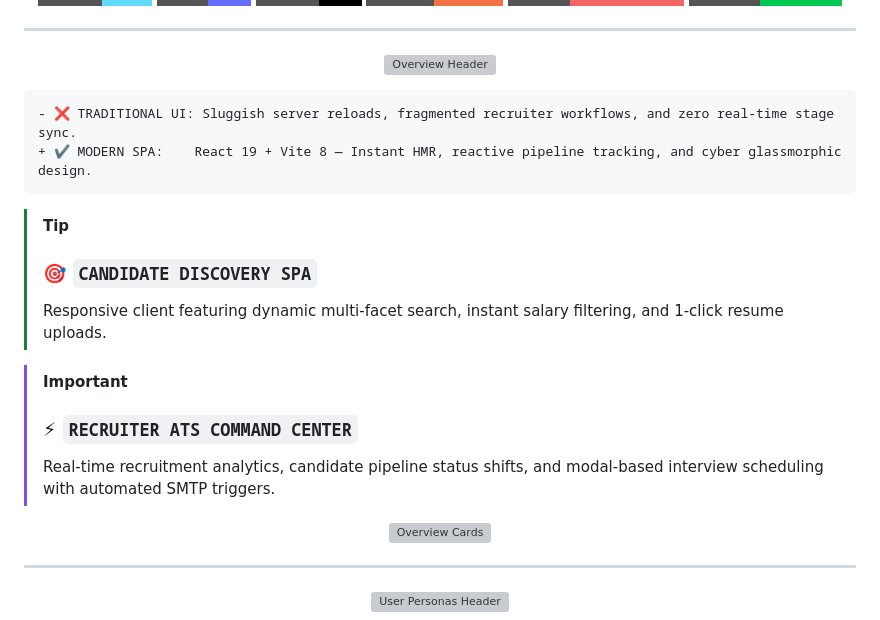
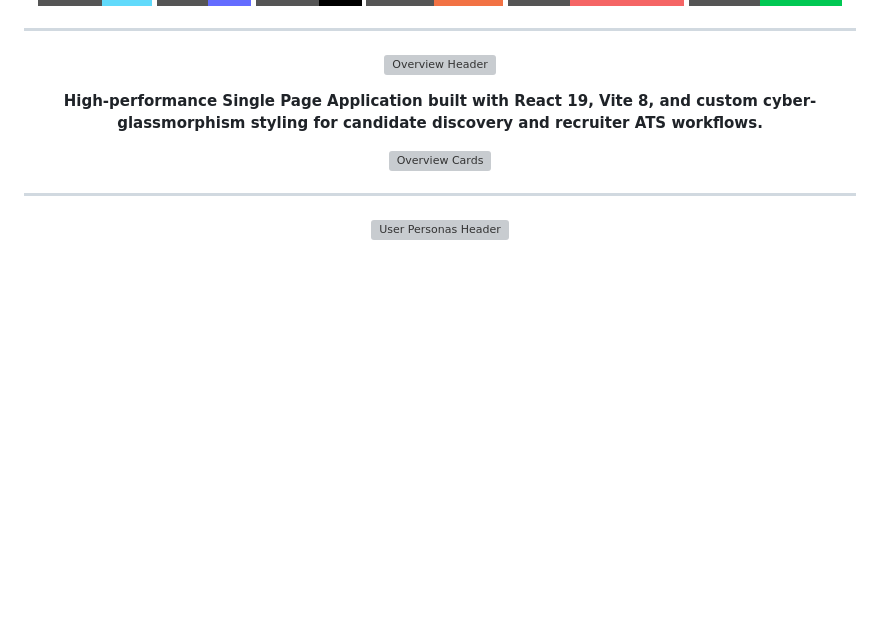
Before and after one commit to Nivedreddy6/Flask, a Markdown page: frontend/README.md, the part around the change. GitHub-like rendering; badges without logos; blank space fills up the shorter version; grey boxes are pictures that could not be loaded.

````diff
--- a/frontend/README.md
+++ b/frontend/README.md
@@ -21,18 +21,9 @@
   <img src="https://raw.githubusercontent.com/Nivedreddy6/Flask/main/frontend/public/headers/header-overview.svg" alt="Overview Header" width="100%" />
 </p>
 
-```diff
-- ❌ TRADITIONAL UI: Sluggish server reloads, fragmented recruiter workflows, and zero real-time stage sync.
-+ ✔️ MODERN SPA:    React 19 + Vite 8 — Instant HMR, reactive pipeline tracking, and cyber glassmorphic design.
-```
-
-> [!TIP]
-> ### 🎯 `CANDIDATE DISCOVERY SPA`
-> Responsive client featuring dynamic multi-facet search, instant salary filtering, and 1-click resume uploads.
-
-> [!IMPORTANT]
-> ### ⚡ `RECRUITER ATS COMMAND CENTER`
-> Real-time recruitment analytics, candidate pipeline status shifts, and modal-based interview scheduling with automated SMTP triggers.
+<p align="center">
+  <b>High-performance Single Page Application built with React 19, Vite 8, and custom cyber-glassmorphism styling for candidate discovery and recruiter ATS workflows.</b>
+</p>
 
 <p align="center">
   <img src="https://raw.githubusercontent.com/Nivedreddy6/Flask/main/frontend/public/cards/overview-cards.svg" alt="Overview Cards" width="100%" />
````
Also changed, not shown: README.md (+3 -16 lines).
